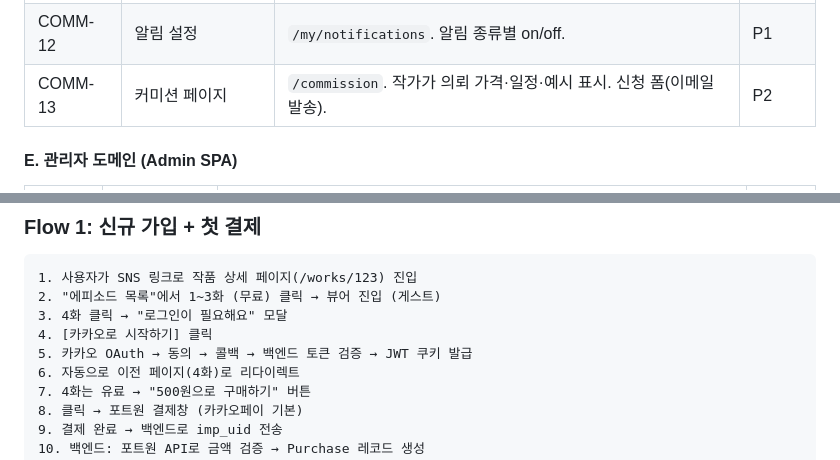
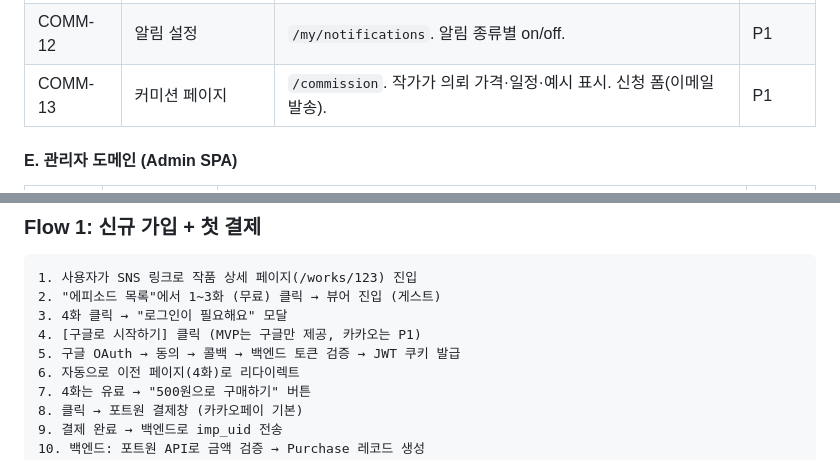
Before and after one commit to Sy3058/d-web, a Markdown page: docs/PRD.md, 2 parts joined by grey strips. Rendered like a GitHub page.

```diff
--- a/docs/PRD.md
+++ b/docs/PRD.md
@@ -200,7 +200,7 @@
 | COMM-10 | 알림 - 댓글 답글 | 내 댓글에 답글 달리면 알림. | P1 |
 | COMM-11 | 알림 - 새 게시글 | 알림 동의한 유저 대상. | P2 |
 | COMM-12 | 알림 설정 | `/my/notifications`. 알림 종류별 on/off. | P1 |
-| COMM-13 | 커미션 페이지 | `/commission`. 작가가 의뢰 가격·일정·예시 표시. 신청 폼(이메일 발송). | P2 |
+| COMM-13 | 커미션 페이지 | `/commission`. 작가가 의뢰 가격·일정·예시 표시. 신청 폼(이메일 발송). | P1 |
 
 #### E. 관리자 도메인 (Admin SPA)
 
@@ -260,8 +260,8 @@
 1. 사용자가 SNS 링크로 작품 상세 페이지(/works/123) 진입
 2. "에피소드 목록"에서 1~3화 (무료) 클릭 → 뷰어 진입 (게스트)
 3. 4화 클릭 → "로그인이 필요해요" 모달
-4. [카카오로 시작하기] 클릭
-5. 카카오 OAuth → 동의 → 콜백 → 백엔드 토큰 검증 → JWT 쿠키 발급
+4. [구글로 시작하기] 클릭 (MVP는 구글만 제공, 카카오는 P1)
+5. 구글 OAuth → 동의 → 콜백 → 백엔드 토큰 검증 → JWT 쿠키 발급
 6. 자동으로 이전 페이지(4화)로 리다이렉트
 7. 4화는 유료 → "500원으로 구매하기" 버튼
 8. 클릭 → 포트원 결제창 (카카오페이 기본)
```
Also changed, not shown: other parts of docs/PRD.md (+40 -24 lines).
